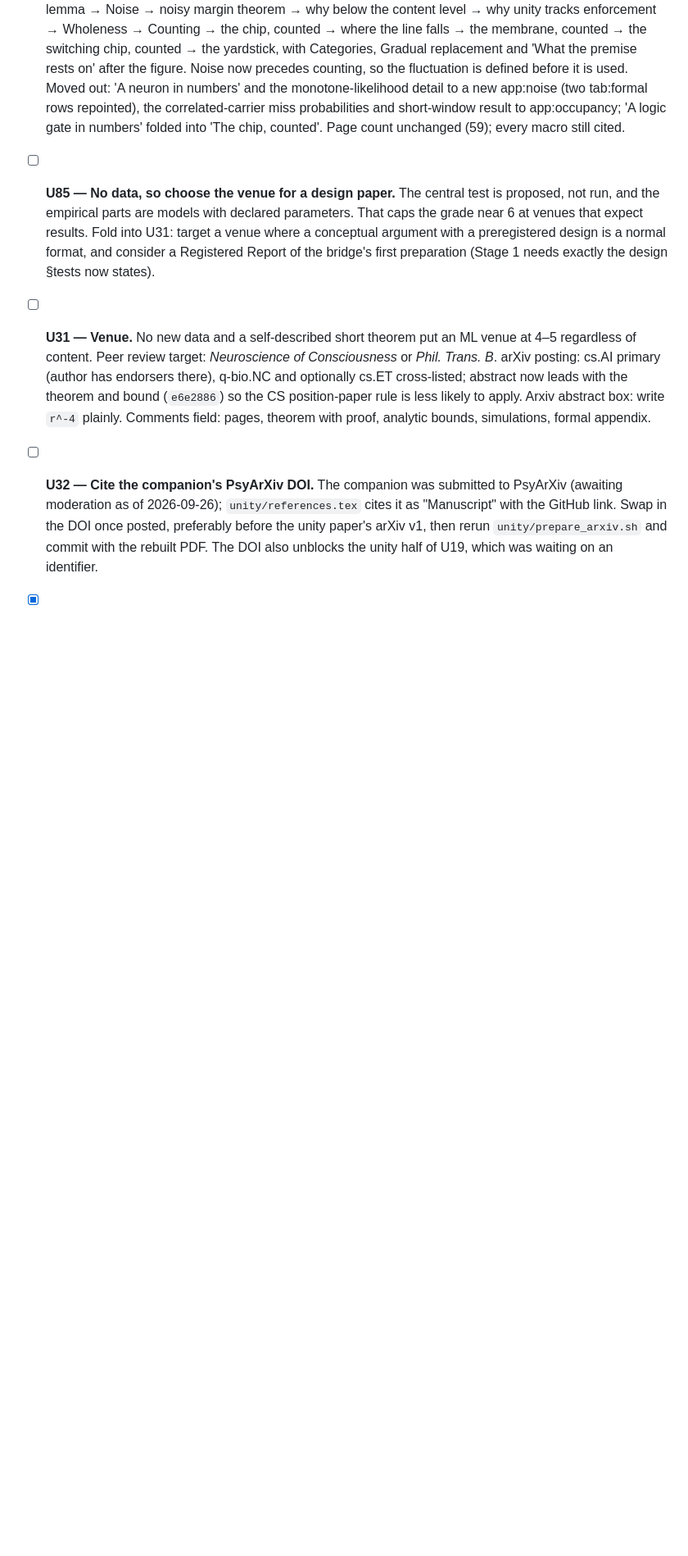
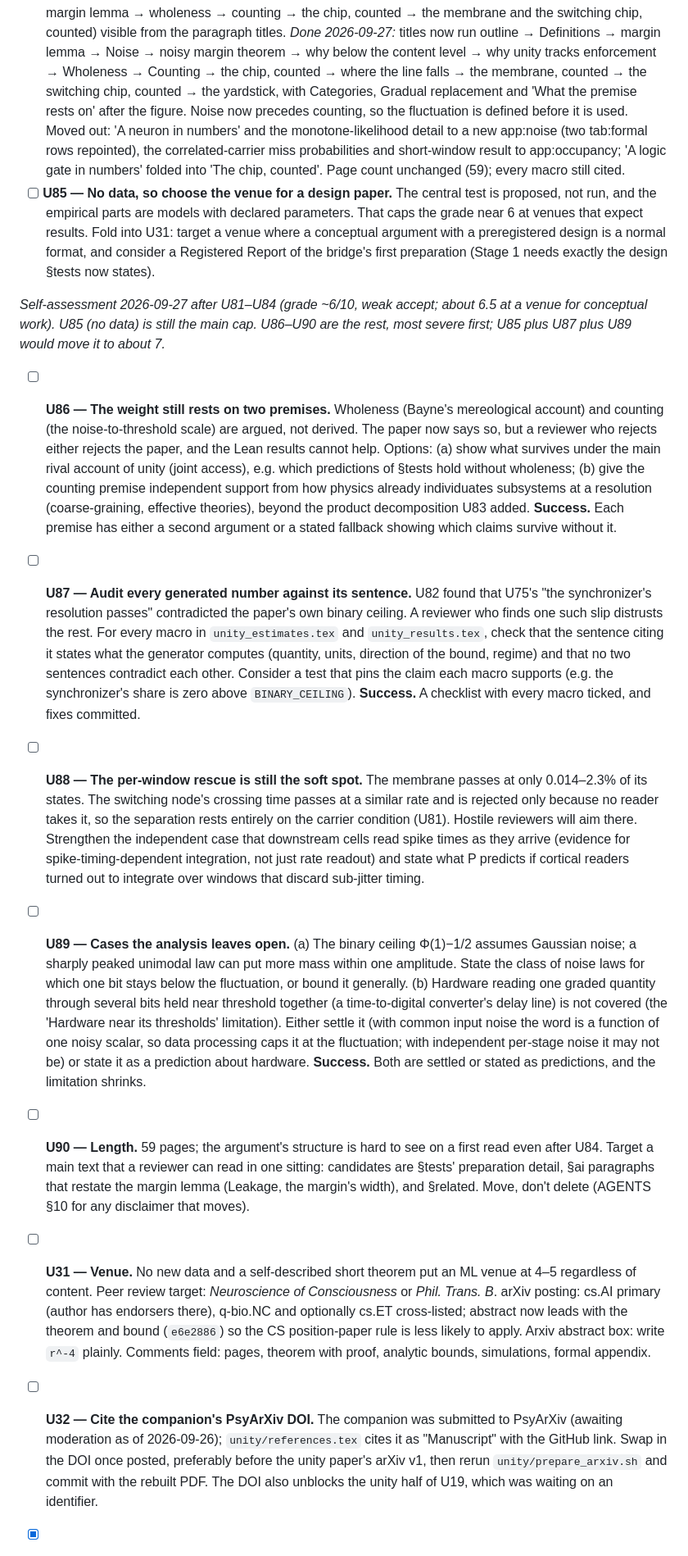
Before and after one commit to bobaseb/coupling_gated_cortical_coherence, a Markdown page: tasks/todo.md, the part around the change. Shown at 82% size. Rendered like a GitHub page; blank space fills up the shorter version.

Commit message:
todo: U86–U90 from the post-U84 self-assessment
Co-Authored-By: Claude Opus 5.5 <noreply@anthropic.com>

```diff
--- a/tasks/todo.md
+++ b/tasks/todo.md
@@ -773,6 +773,55 @@ hostile reviewer would open with.*
   design is a normal format, and consider a Registered Report of the bridge's
   first preparation (Stage 1 needs exactly the design §tests now states).
 
+*Self-assessment 2026-09-27 after U81–U84 (grade ~6/10, weak accept; about
+6.5 at a venue for conceptual work). U85 (no data) is still the main cap.
+U86–U90 are the rest, most severe first; U85 plus U87 plus U89 would move it
+to about 7.*
+
+- [ ] **U86 — The weight still rests on two premises.** Wholeness (Bayne's
+  mereological account) and counting (the noise-to-threshold scale) are
+  argued, not derived. The paper now says so, but a reviewer who rejects either
+  rejects the paper, and the Lean results cannot help. Options: (a) show what
+  survives under the main rival account of unity (joint access), e.g. which
+  predictions of §tests hold without wholeness; (b) give the counting premise
+  independent support from how physics already individuates subsystems at a
+  resolution (coarse-graining, effective theories), beyond the product
+  decomposition U83 added. **Success.** Each premise has either a second
+  argument or a stated fallback showing which claims survive without it.
+- [ ] **U87 — Audit every generated number against its sentence.** U82 found
+  that U75's "the synchronizer's resolution passes" contradicted the paper's
+  own binary ceiling. A reviewer who finds one such slip distrusts the rest.
+  For every macro in `unity_estimates.tex` and `unity_results.tex`, check that
+  the sentence citing it states what the generator computes (quantity, units,
+  direction of the bound, regime) and that no two sentences contradict each
+  other. Consider a test that pins the claim each macro supports (e.g. the
+  synchronizer's share is zero above `BINARY_CEILING`). **Success.** A
+  checklist with every macro ticked, and fixes committed.
+- [ ] **U88 — The per-window rescue is still the soft spot.** The membrane
+  passes at only 0.014–2.3% of its states. The switching node's crossing time
+  passes at a similar rate and is rejected only because no reader takes it, so
+  the separation rests entirely on the carrier condition (U81). Hostile
+  reviewers will aim there. Strengthen the independent case that downstream
+  cells read spike times as they arrive (evidence for spike-timing-dependent
+  integration, not just rate readout) and state what P predicts if cortical
+  readers turned out to integrate over windows that discard sub-jitter timing.
+- [ ] **U89 — Cases the analysis leaves open.** (a) The binary ceiling
+  Φ(1)−1/2 assumes Gaussian noise; a sharply peaked unimodal law can put more
+  mass within one amplitude. State the class of noise laws for which one bit
+  stays below the fluctuation, or bound it generally. (b) Hardware reading one
+  graded quantity through several bits held near threshold together (a
+  time-to-digital converter's delay line) is not covered (the 'Hardware near
+  its thresholds' limitation). Either settle it (with common input noise the
+  word is a function of one noisy scalar, so data processing caps it at the
+  fluctuation; with independent per-stage noise it may not be) or state it as
+  a prediction about hardware. **Success.** Both are settled or stated as
+  predictions, and the limitation shrinks.
+- [ ] **U90 — Length.** 59 pages; the argument's structure is hard to see on a
+  first read even after U84. Target a main text that a reviewer can read in one
+  sitting: candidates are §tests' preparation detail, §ai paragraphs that
+  restate the margin lemma (Leakage, the margin's width), and §related. Move,
+  don't delete (AGENTS §10 for any disclaimer that moves).
+
 - [ ] **U31 — Venue.** No new data and a self-described short theorem put an
   ML venue at 4–5 regardless of content. Peer review target: *Neuroscience of
   Consciousness* or *Phil. Trans. B*. arXiv posting: cs.AI primary (author has
```
